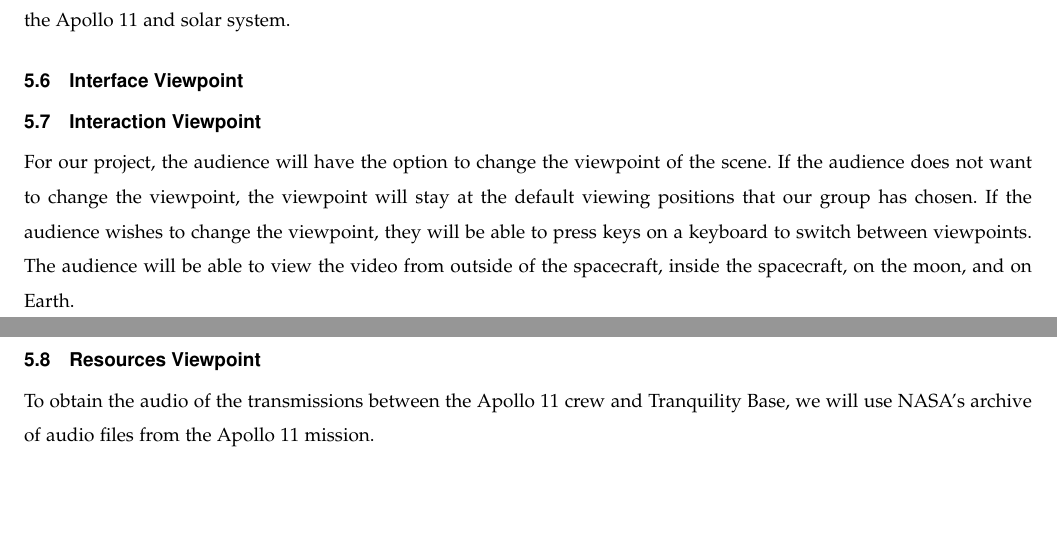
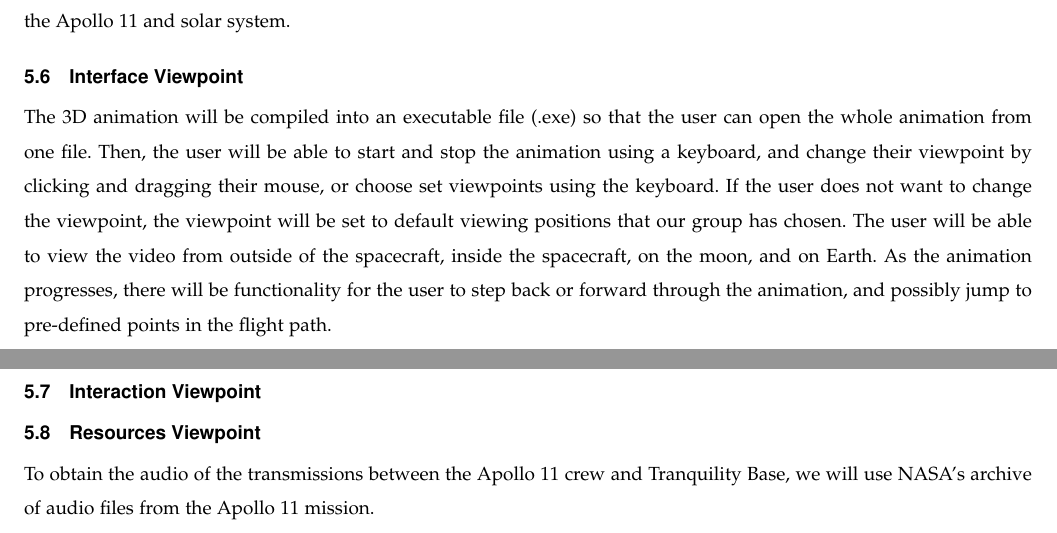
Before and after one commit to sandys5/Project-49, a LaTeX paper (Design Doc/group49_design_document.tex): two parts of pages 4 and 5 of 5, joined at a grey line, cut so that both start at the same text, the shorter picture padded with empty space. Compiled offline with pdfLaTeX.

Commit message:
Update group49_design_document.tex
Updated Interface viewpoint.

```diff
--- a/Design Doc/group49_design_document.tex
+++ b/Design Doc/group49_design_document.tex
@@ -151,13 +151,12 @@
     For our project, the information we will need includes the flight path of the Apollo 11 as well as orbital mechanics for the Apollo 11 and solar system.
 
     \subsection{Interface Viewpoint}
-    %How we want the end-product to work
-        % .exe file? Blender? Unity?
+
+       The 3D animation will be compiled into an executable file (.exe) so that the user can open the whole animation from one file. Then, the user will be able to start and stop the animation using a keyboard, and change their viewpoint by clicking and dragging their mouse, or choose set viewpoints using the keyboard. If the user does not want to change the viewpoint, the viewpoint will be set to default viewing positions that our group has chosen. The user will be able to view the video from outside of the spacecraft, inside the spacecraft, on the moon, and on Earth. As the animation progresses, there will be functionality for the user to step back or forward through the animation, and possibly jump to pre-defined points in the flight path.
+
 
     \subsection{Interaction Viewpoint}
-    For our project, the audience will have the option to change the viewpoint of the scene. If the audience does not want to change the viewpoint, the viewpoint will stay at the default viewing positions that our group has chosen. If the audience wishes to change the viewpoint, they will be able to press keys on a keyboard to switch between viewpoints. The audience will be able to view the video from outside of the spacecraft, inside the spacecraft, on the moon, and on Earth.
-    % People can just watch, or use mouse/keyboard to move viewpoint
-    % What's the mouse/keyboard going to do?
+    %Is this section actually applicable? Our entities dont really interact...
 
     \subsection{Resources Viewpoint}
     To obtain the audio of the transmissions between the Apollo 11 crew and Tranquility Base, we will use NASA's archive of audio files from the Apollo 11 mission.
```
